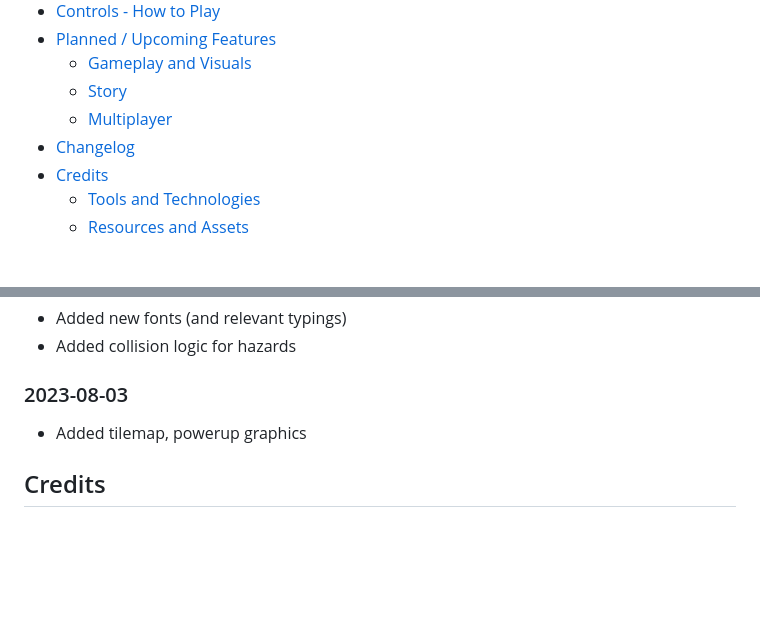
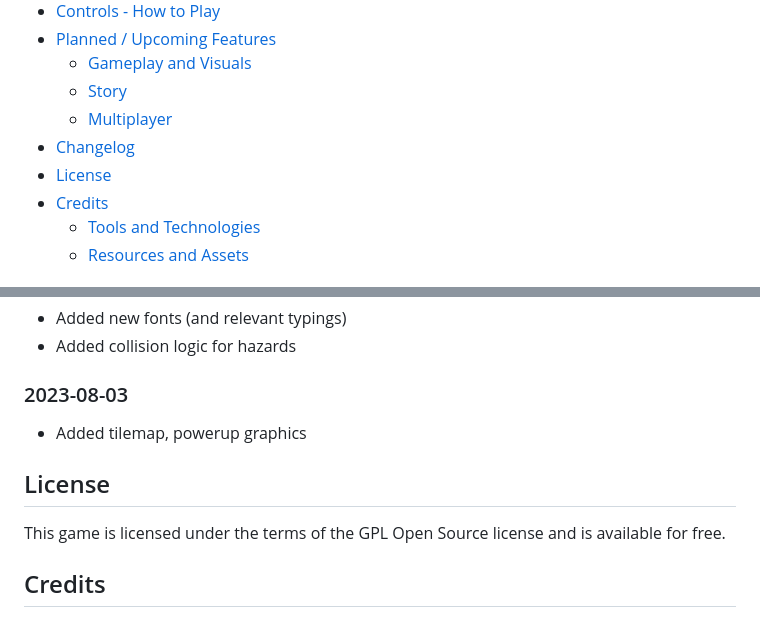
Before and after one commit to paul-s-yi/platformer, a Markdown page: README.md, 2 parts joined by grey strips. Rendered like a GitHub page; folded sections open; blank space fills up the shorter version.

Commit message:
feat: updated readme with license

```diff
--- a/README.md
+++ b/README.md
@@ -17,6 +17,7 @@
   - [Story](#story)
   - [Multiplayer](#multiplayer)
 - [Changelog](#changelog)
+- [License](#license)
 - [Credits](#credits)
   - [Tools and Technologies](#tools-and-technologies)
   - [Resources and Assets](#resources-and-assets)
@@ -104,6 +105,10 @@ Took a little break to focus on work, but I'm back!
 
 </details>
 
+## License
+
+This game is licensed under the terms of the GPL Open Source license and is available for free.
+
 ## Credits
 
 ### Tools and Technologies
```
